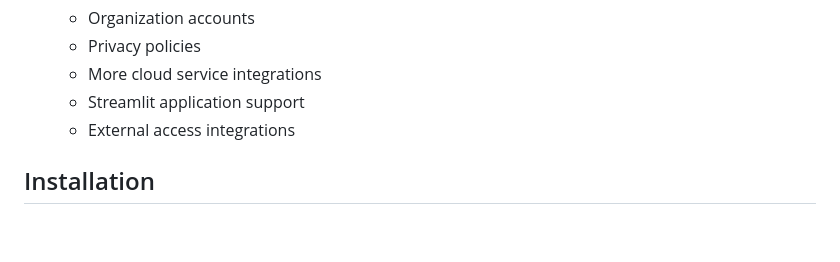
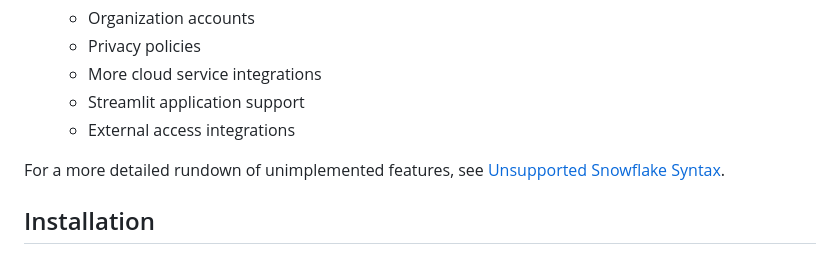
Before and after one commit to posunero/sql-analyzer, a Markdown page: README.md, the part around the change. GitHub-like rendering; blank space fills up the shorter version.

Commit message:
docs: document unsupported snowflake syntax (#1)

```diff
--- a/README.md
+++ b/README.md
@@ -69,6 +69,8 @@ Current implementation covers approximately **70-75%** of the Snowflake SQL spec
   - More cloud service integrations
   - Streamlit application support
   - External access integrations
+
+For a more detailed rundown of unimplemented features, see [Unsupported Snowflake Syntax](docs/unsupported_snowflake_syntax.md).
 
 ## Installation
 
```
Also changed, not shown: docs/unsupported_snowflake_syntax.md (added, +35 -0 lines).
